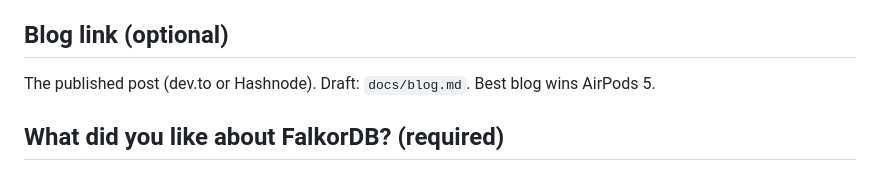
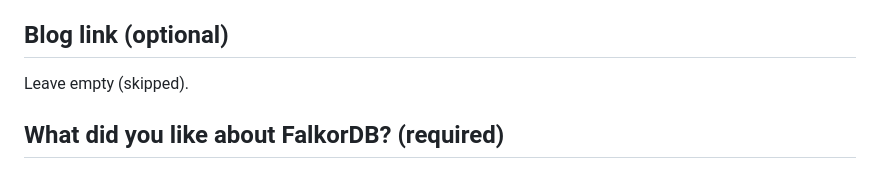
Before and after one commit to bhargava-gumpula/graph-hacks, a Markdown page: docs/SUBMISSION.md, the part around the change. Rendered like a GitHub page.

Commit message:
SUBMISSION: blog skipped
Co-Authored-By: Claude Opus 5.5 <noreply@anthropic.com>

```diff
--- a/docs/SUBMISSION.md
+++ b/docs/SUBMISSION.md
@@ -44,7 +44,7 @@ https://switchboard-agents.xyz/app?play=1 (local setup is in the README too).
 - **One graph per visitor.** The public demo gives each visitor a private copy with `GRAPH.COPY`, and FalkorDB Cloud hosts a shared graph so agents on different machines coordinate through one live graph.
 
 ## Blog link (optional)
-The published post (dev.to or Hashnode). Draft: `docs/blog.md`. Best blog wins AirPods 5.
+Leave empty (skipped).
 
 ## What did you like about FalkorDB? (required)
 (Owner's words.) Ideas: variable-length paths made the core check one readable query; `algo.pageRank` and the full-text index (`db.idx.fulltext.queryNodes`) run in the database, so there was no export to another tool; it starts in one Docker container and many isolated graphs live in one instance (tests each get their own).
```
